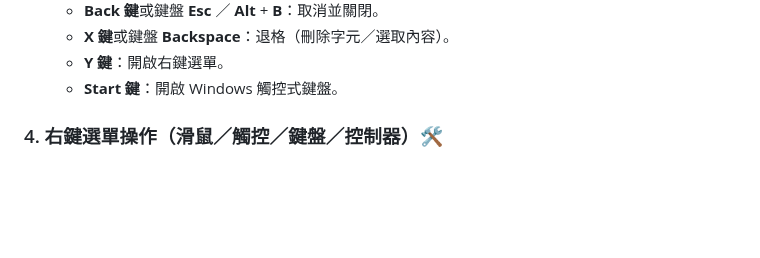
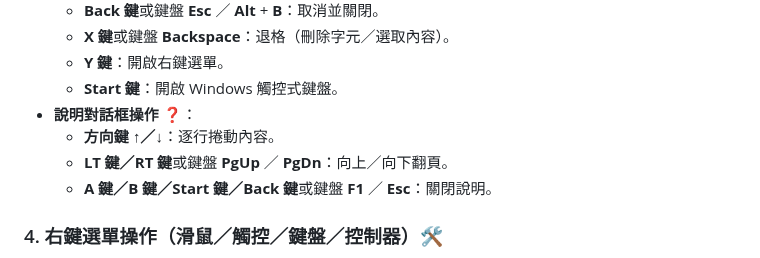
Before and after one commit to rubujo/InputBox, a Markdown page: README.md, the part around the change. Drawn GitHub-style; blank space fills up the shorter version.

Commit message:
docs: 補充說明對話框之輸入映射說明

```diff
--- a/README.md
+++ b/README.md
@@ -135,6 +135,10 @@
   - **X 鍵**或鍵盤 **Backspace**：退格（刪除字元／選取內容）。
   - **Y 鍵**：開啟右鍵選單。
   - **Start 鍵**：開啟 Windows 觸控式鍵盤。
+- **說明對話框操作** ❓：
+  - **方向鍵 ↑／↓**：逐行捲動內容。
+  - **LT 鍵／RT 鍵**或鍵盤 **PgUp** ／ **PgDn**：向上／向下翻頁。
+  - **A 鍵／B 鍵／Start 鍵／Back 鍵**或鍵盤 **F1** ／ **Esc**：關閉說明。
 
 ### 4. 右鍵選單操作（滑鼠／觸控／鍵盤／控制器）🛠️
 
```
